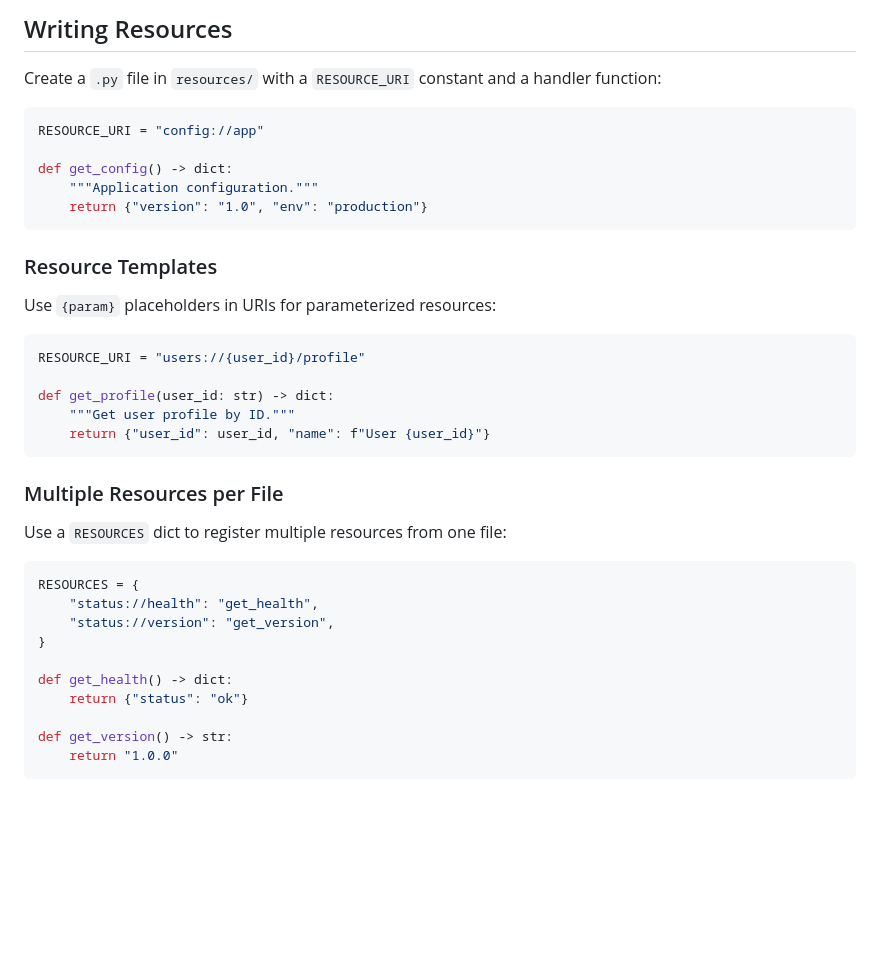
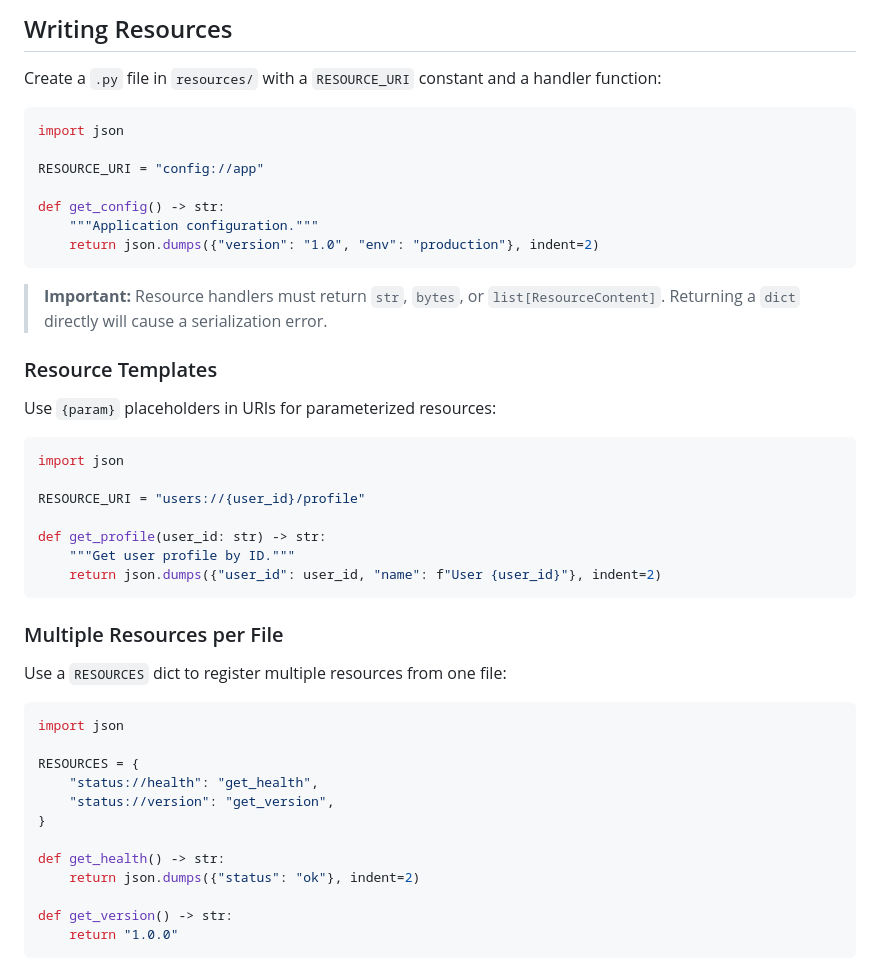
Before and after one commit to helmforgedev/fastmcp-server, a Markdown page: README.md, the part around one of its changes. Drawn GitHub-style; blank space fills up the shorter version.

````diff
--- a/README.md
+++ b/README.md
@@ -192,23 +192,29 @@ def analyze(data: str) -> ToolResult:
 Create a `.py` file in `resources/` with a `RESOURCE_URI` constant and a handler function:
 
 ```python
+import json
+
 RESOURCE_URI = "config://app"
 
-def get_config() -> dict:
+def get_config() -> str:
     """Application configuration."""
-    return {"version": "1.0", "env": "production"}
+    return json.dumps({"version": "1.0", "env": "production"}, indent=2)
 ```
+
+> **Important:** Resource handlers must return `str`, `bytes`, or `list[ResourceContent]`. Returning a `dict` directly will cause a serialization error.
 
 ### Resource Templates
 
 Use `{param}` placeholders in URIs for parameterized resources:
 
 ```python
+import json
+
 RESOURCE_URI = "users://{user_id}/profile"
 
-def get_profile(user_id: str) -> dict:
+def get_profile(user_id: str) -> str:
     """Get user profile by ID."""
-    return {"user_id": user_id, "name": f"User {user_id}"}
+    return json.dumps({"user_id": user_id, "name": f"User {user_id}"}, indent=2)
 ```
 
 ### Multiple Resources per File
@@ -216,13 +222,15 @@ def get_profile(user_id: str) -> dict:
 Use a `RESOURCES` dict to register multiple resources from one file:
 
 ```python
+import json
+
 RESOURCES = {
     "status://health": "get_health",
     "status://version": "get_version",
 }
 
-def get_health() -> dict:
-    return {"status": "ok"}
+def get_health() -> str:
+    return json.dumps({"status": "ok"}, indent=2)
 
 def get_version() -> str:
     return "1.0.0"
````
Also changed, not shown: other parts of README.md (+60 -0 lines).
